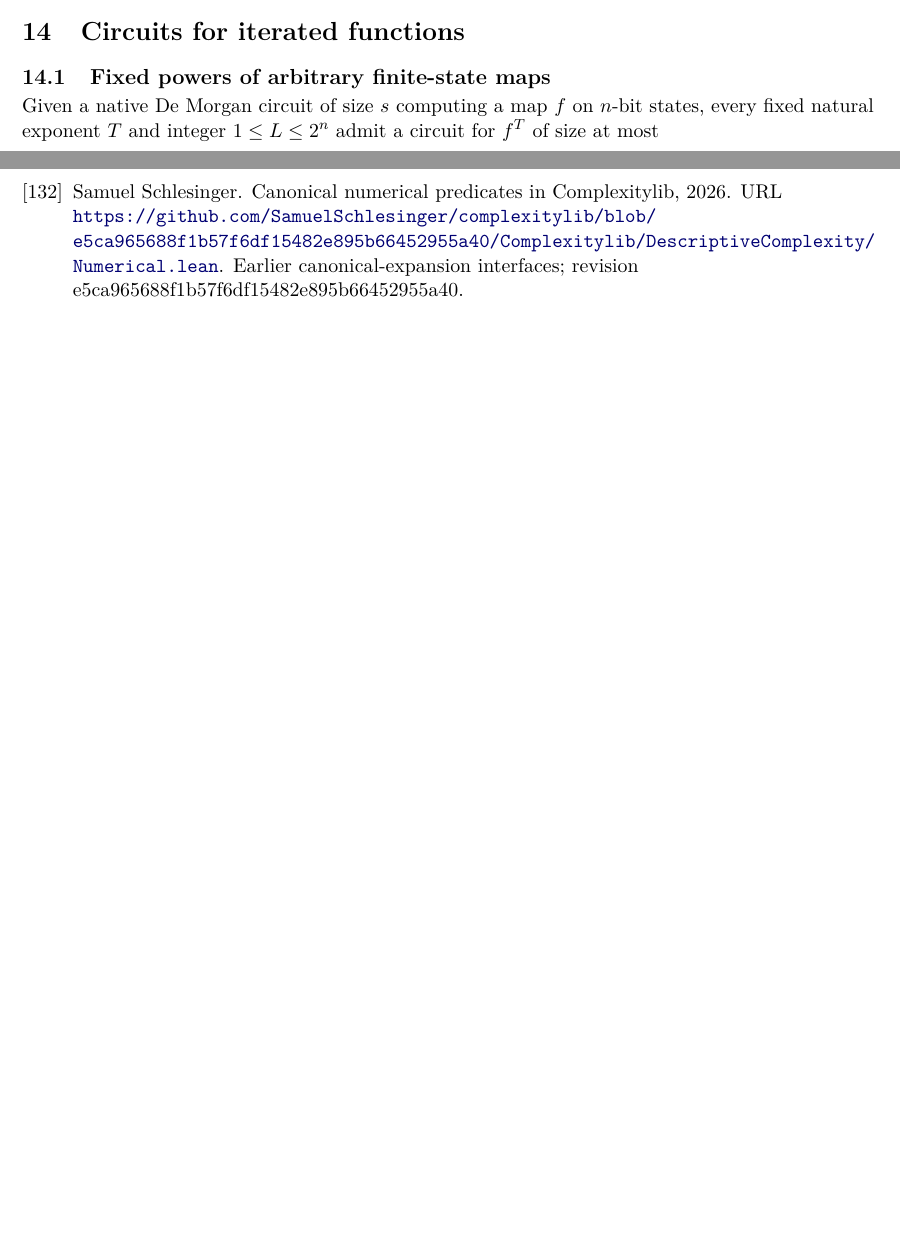
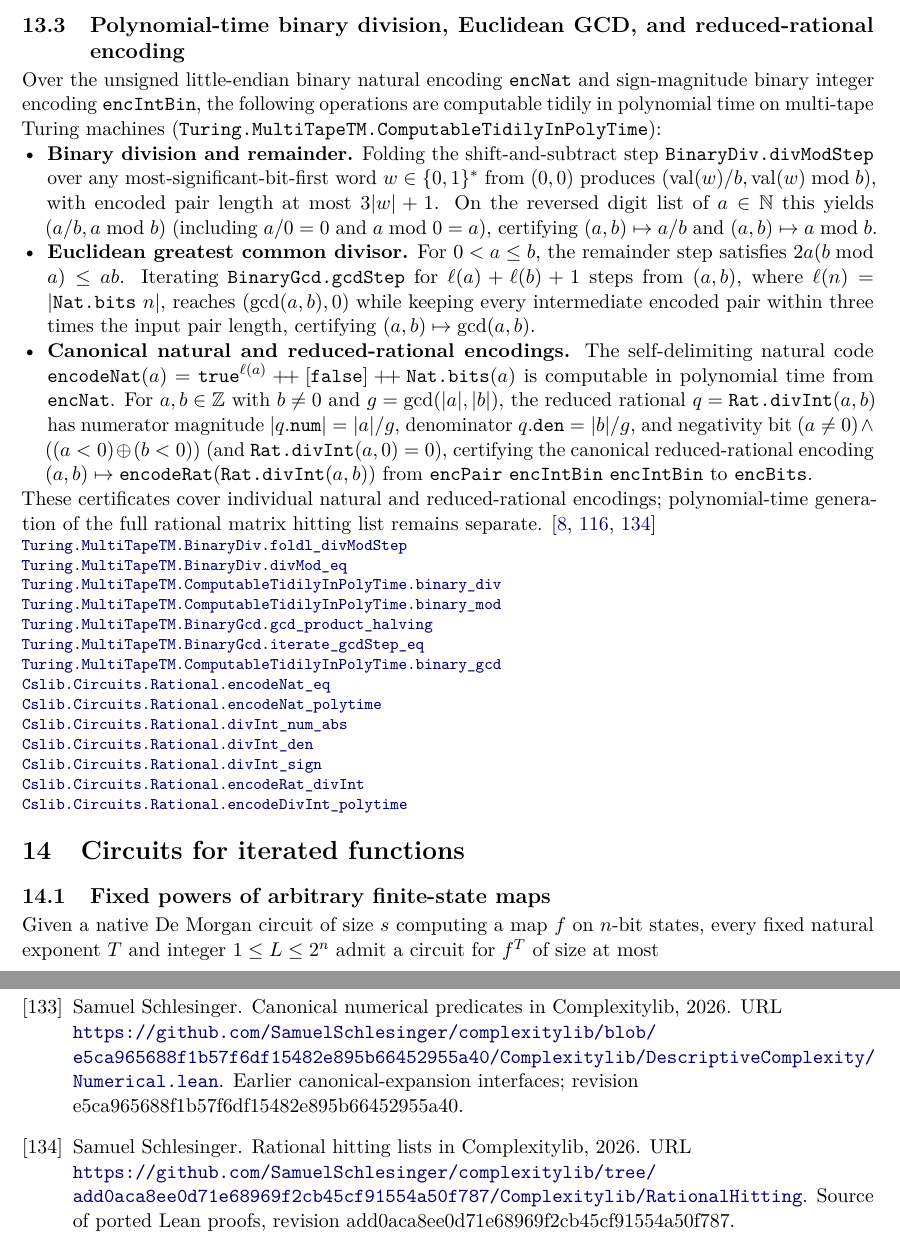
Before and after one commit to SamuelSchlesinger/complexitylib2, a LaTeX document (paper/main.tex, which reads paper/sections/synthesis.tex): two parts of pages 87 and 109 of 111 before the commit and two parts of pages 88 and 111 of 113 after it, joined at a grey line, cut at the place of the change, the shorter picture padded with empty space. Compiled offline with pdfLaTeX.

Commit message:
doc(synthesis): index binary division, GCD, and rational encoding certificates

```diff
--- a/paper/sections/synthesis.tex
+++ b/paper/sections/synthesis.tex
@@ -33,3 +33,48 @@ no matching lower bound is claimed for $\gamma>0$. The construction is nonunifor
 certified runtime for choosing its tables.\citep{Schlesinger2026MassProduction}
 \declat{2357cdd84d08ece1f218530f7c587d3c0f87467e}{Complexity/Computability/Circuit/Boolean/MassProduction/Fine.lean}{364}{Cslib.Circuits.Boolean.MassProduction.realFineMassProduction}
 \end{result}
+
+\begin{result}
+\subsection{Polynomial-time binary division, Euclidean GCD, and reduced-rational encoding}
+Over the unsigned little-endian binary natural encoding \texttt{encNat} and sign-magnitude
+binary integer encoding \texttt{encIntBin}, the following operations are computable tidily in
+polynomial time on multi-tape Turing machines
+(\texttt{Turing.MultiTapeTM.ComputableTidilyInPolyTime}):
+\begin{itemize}
+\item \textbf{Binary division and remainder.} Folding the shift-and-subtract step
+\texttt{BinaryDiv.divModStep} over any most-significant-bit-first word $w\in\{0,1\}^*$ from
+$(0,0)$ produces $(\mathrm{val}(w)/b,\mathrm{val}(w)\bmod b)$, with encoded pair length at most
+$3|w|+1$. On the reversed digit list of $a\in\mathbb N$ this yields $(a/b,a\bmod b)$ (including
+$a/0=0$ and $a\bmod 0=a$), certifying $(a,b)\mapsto a/b$ and $(a,b)\mapsto a\bmod b$.
+\item \textbf{Euclidean greatest common divisor.} For $0<a\le b$, the remainder step satisfies
+$2a(b\bmod a)\le ab$. Iterating \texttt{BinaryGcd.gcdStep} for
+$\ell(a)+\ell(b)+1$ steps from $(a,b)$, where $\ell(n)=|\texttt{Nat.bits}\ n|$, reaches
+$(\gcd(a,b),0)$ while keeping every intermediate encoded pair within three times the input pair
+length, certifying $(a,b)\mapsto\gcd(a,b)$.
+\item \textbf{Canonical natural and reduced-rational encodings.} The self-delimiting natural code
+$\texttt{encodeNat}(a)=\texttt{true}^{\ell(a)}\mathbin{+\!+}[\texttt{false}]\mathbin{+\!+}\texttt{Nat.bits}(a)$
+is computable in polynomial time from \texttt{encNat}. For $a,b\in\mathbb Z$ with $b\ne 0$ and
+$g=\gcd(|a|,|b|)$, the reduced rational $q=\texttt{Rat.divInt}(a,b)$ has numerator magnitude
+$|q.\texttt{num}|=|a|/g$, denominator $q.\texttt{den}=|b|/g$, and negativity bit
+$(a\ne 0)\wedge((a<0)\oplus(b<0))$ (and $\texttt{Rat.divInt}(a,0)=0$), certifying the canonical
+reduced-rational encoding $(a,b)\mapsto\texttt{encodeRat}(\texttt{Rat.divInt}(a,b))$ from
+$\texttt{encPair}\ \texttt{encIntBin}\ \texttt{encIntBin}$ to \texttt{encBits}.
+\end{itemize}
+These certificates cover individual natural and reduced-rational encodings; polynomial-time
+generation of the full rational matrix hitting list remains separate.
+\citep{AroraBarak09,OpenAI2026RationalHitting,Schlesinger2026RationalHitting}
+\declat{20c7c1390afb0a50fd39759e3010e668a620678c}{Complexity/Computability/Machines/Turing/MultiTape/Complexity/PolyTime/Nat/BinaryDiv.lean}{99}{Turing.MultiTapeTM.BinaryDiv.foldl_divModStep}
+\declat{20c7c1390afb0a50fd39759e3010e668a620678c}{Complexity/Computability/Machines/Turing/MultiTape/Complexity/PolyTime/Nat/BinaryDiv.lean}{110}{Turing.MultiTapeTM.BinaryDiv.divMod_eq}
+\declat{20c7c1390afb0a50fd39759e3010e668a620678c}{Complexity/Computability/Machines/Turing/MultiTape/Complexity/PolyTime/Nat/BinaryDiv.lean}{160}{Turing.MultiTapeTM.ComputableTidilyInPolyTime.binary_div}
+\declat{20c7c1390afb0a50fd39759e3010e668a620678c}{Complexity/Computability/Machines/Turing/MultiTape/Complexity/PolyTime/Nat/BinaryDiv.lean}{166}{Turing.MultiTapeTM.ComputableTidilyInPolyTime.binary_mod}
+\declat{20c7c1390afb0a50fd39759e3010e668a620678c}{Complexity/Computability/Machines/Turing/MultiTape/Complexity/PolyTime/Nat/Gcd.lean}{53}{Turing.MultiTapeTM.BinaryGcd.gcd_product_halving}
+\declat{20c7c1390afb0a50fd39759e3010e668a620678c}{Complexity/Computability/Machines/Turing/MultiTape/Complexity/PolyTime/Nat/Gcd.lean}{160}{Turing.MultiTapeTM.BinaryGcd.iterate_gcdStep_eq}
+\declat{20c7c1390afb0a50fd39759e3010e668a620678c}{Complexity/Computability/Machines/Turing/MultiTape/Complexity/PolyTime/Nat/Gcd.lean}{189}{Turing.MultiTapeTM.ComputableTidilyInPolyTime.binary_gcd}
+\declat{20c7c1390afb0a50fd39759e3010e668a620678c}{Complexity/Computability/Circuit/Rational/Runtime/Encode.lean}{68}{Cslib.Circuits.Rational.encodeNat_eq}
+\declat{20c7c1390afb0a50fd39759e3010e668a620678c}{Complexity/Computability/Circuit/Rational/Runtime/Encode.lean}{74}{Cslib.Circuits.Rational.encodeNat_polytime}
+\declat{20c7c1390afb0a50fd39759e3010e668a620678c}{Complexity/Computability/Circuit/Rational/Runtime/Encode.lean}{89}{Cslib.Circuits.Rational.divInt_num_abs}
+\declat{20c7c1390afb0a50fd39759e3010e668a620678c}{Complexity/Computability/Circuit/Rational/Runtime/Encode.lean}{97}{Cslib.Circuits.Rational.divInt_den}
+\declat{20c7c1390afb0a50fd39759e3010e668a620678c}{Complexity/Computability/Circuit/Rational/Runtime/Encode.lean}{102}{Cslib.Circuits.Rational.divInt_sign}
+\declat{20c7c1390afb0a50fd39759e3010e668a620678c}{Complexity/Computability/Circuit/Rational/Runtime/Encode.lean}{151}{Cslib.Circuits.Rational.encodeRat_divInt}
+\declat{20c7c1390afb0a50fd39759e3010e668a620678c}{Complexity/Computability/Circuit/Rational/Runtime/Encode.lean}{164}{Cslib.Circuits.Rational.encodeDivInt_polytime}
+\end{result}
```
Also changed, not shown: ROADMAP.md (+8 -3 lines).
